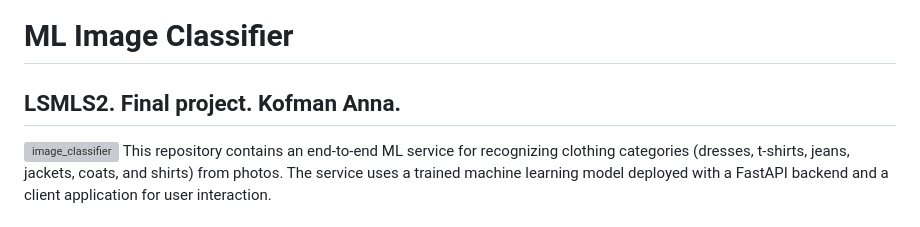
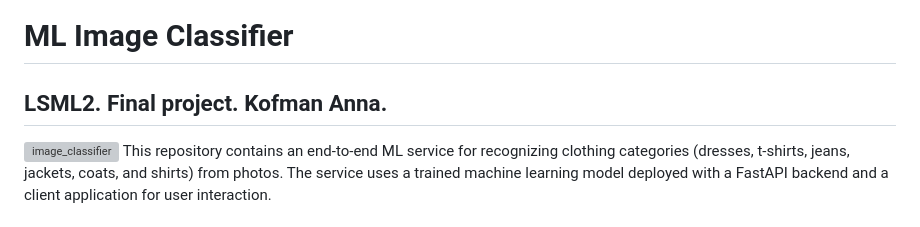
Before and after one commit to kofmanya/LMSL2, a Markdown page: README.md, the part around the change. Rendered like a GitHub page; grey boxes are pictures that could not be loaded.

```diff
--- a/README.md
+++ b/README.md
@@ -1,6 +1,6 @@
 
 # ML Image Classifier
-## LSMLS2. Final project. Kofman Anna.
+## LSML2. Final project. Kofman Anna.
 ![image_classifier](https://github.com/user-attachments/assets/c1cba538-2f9e-4138-8c91-147eb70204d6)
 This repository contains an end-to-end ML service for recognizing clothing categories (dresses, t-shirts, jeans, jackets, coats, and shirts) from photos. The service uses a trained machine learning model deployed with a FastAPI backend and a client application for user interaction.
 
```
